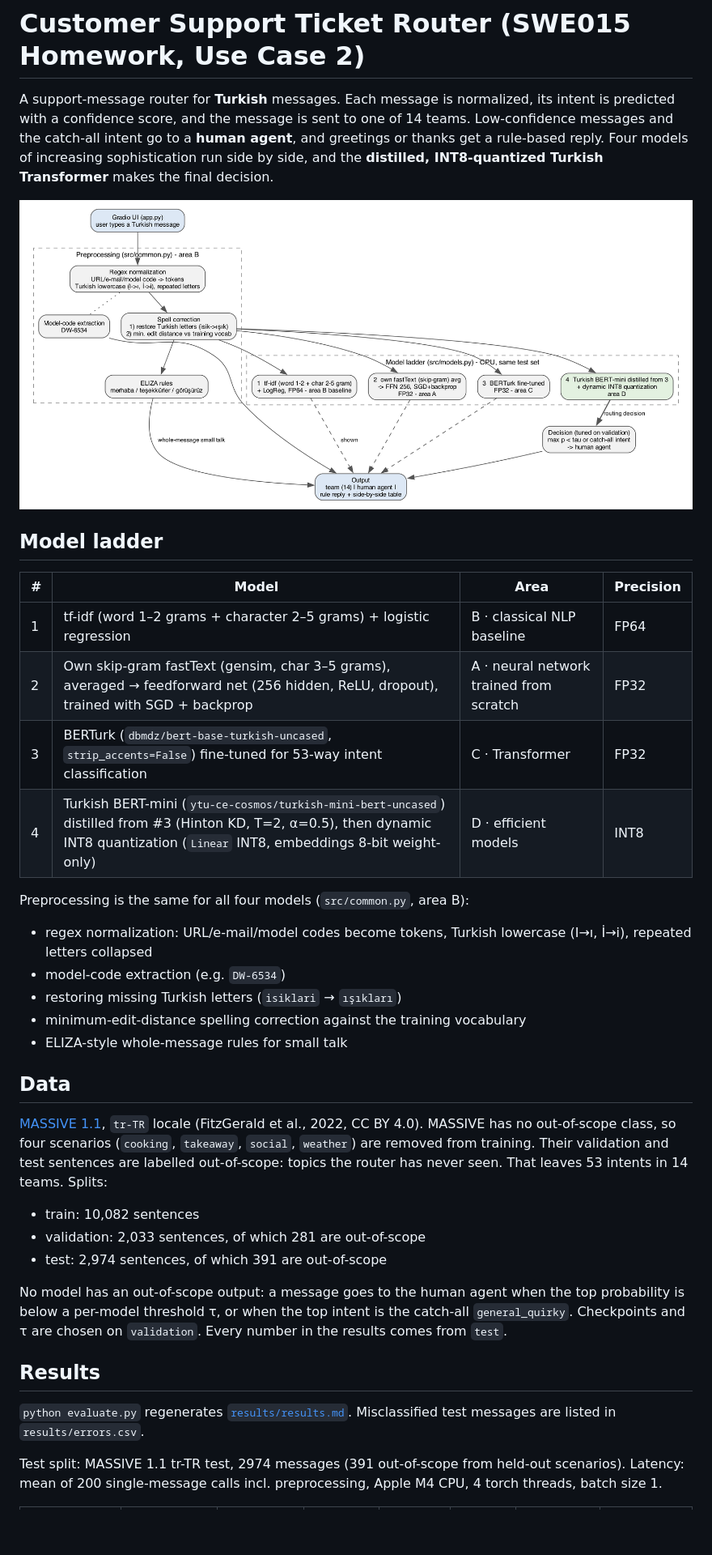
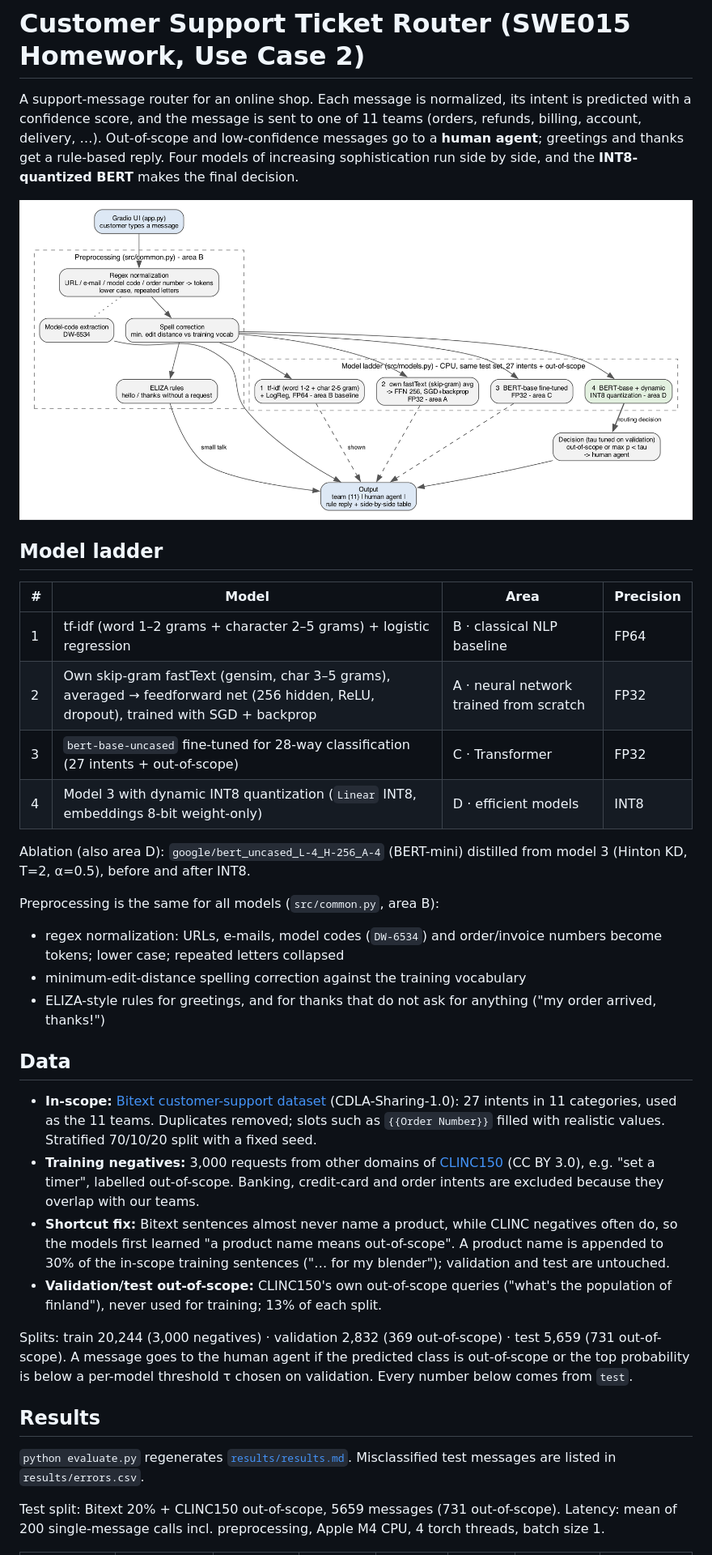
Before and after one commit to rkfirat/swe015-ticket-router, a Markdown page: README.md, the part around one of its changes. Shown at 81% size. Rendered like a GitHub page; pictures changed too: docs/architecture.png; blank space fills up the shorter version.

```diff
--- a/README.md
+++ b/README.md
@@ -1,6 +1,6 @@
 # Customer Support Ticket Router (SWE015 Homework, Use Case 2)
 
-A support-message router for **Turkish** messages. Each message is normalized, its intent is predicted with a confidence score, and the message is sent to one of 14 teams. Low-confidence messages and the catch-all intent go to a **human agent**, and greetings or thanks get a rule-based reply. Four models of increasing sophistication run side by side, and the **distilled, INT8-quantized Turkish Transformer** makes the final decision.
+A support-message router for an online shop. Each message is normalized, its intent is predicted with a confidence score, and the message is sent to one of 11 teams (orders, refunds, billing, account, delivery, …). Out-of-scope and low-confidence messages go to a **human agent**; greetings and thanks get a rule-based reply. Four models of increasing sophistication run side by side, and the **INT8-quantized BERT** makes the final decision.
 
 ![architecture](docs/architecture.png)
 
@@ -10,28 +10,28 @@ A support-message router for **Turkish** messages. Each message is normalized, i
 |---|---|---|---|
 | 1 | tf-idf (word 1–2 grams + character 2–5 grams) + logistic regression | B · classical NLP baseline | FP64 |
 | 2 | Own skip-gram fastText (gensim, char 3–5 grams), averaged → feedforward net (256 hidden, ReLU, dropout), trained with SGD + backprop | A · neural network trained from scratch | FP32 |
-| 3 | BERTurk (`dbmdz/bert-base-turkish-uncased`, `strip_accents=False`) fine-tuned for 53-way intent classification | C · Transformer | FP32 |
-| 4 | Turkish BERT-mini (`ytu-ce-cosmos/turkish-mini-bert-uncased`) distilled from #3 (Hinton KD, T=2, α=0.5), then dynamic INT8 quantization (`Linear` INT8, embeddings 8-bit weight-only) | D · efficient models | INT8 |
+| 3 | `bert-base-uncased` fine-tuned for 28-way classification (27 intents + out-of-scope) | C · Transformer | FP32 |
+| 4 | Model 3 with dynamic INT8 quantization (`Linear` INT8, embeddings 8-bit weight-only) | D · efficient models | INT8 |
 
-Preprocessing is the same for all four models (`src/common.py`, area B):
-- regex normalization: URL/e-mail/model codes become tokens, Turkish lowercase (I→ı, İ→i), repeated letters collapsed
-- model-code extraction (e.g. `DW-6534`)
-- restoring missing Turkish letters (`isiklari` → `ışıkları`)
+Ablation (also area D): `google/bert_uncased_L-4_H-256_A-4` (BERT-mini) distilled from model 3 (Hinton KD, T=2, α=0.5), before and after INT8.
+
+Preprocessing is the same for all models (`src/common.py`, area B):
+- regex normalization: URLs, e-mails, model codes (`DW-6534`) and order/invoice numbers become tokens; lower case; repeated letters collapsed
 - minimum-edit-distance spelling correction against the training vocabulary
-- ELIZA-style whole-message rules for small talk
+- ELIZA-style rules for greetings, and for thanks that do not ask for anything ("my order arrived, thanks!")
 
 ## Data
 
-[MASSIVE 1.1](https://huggingface.co/datasets/AmazonScience/massive), `tr-TR` locale (FitzGerald et al., 2022, CC BY 4.0). MASSIVE has no out-of-scope class, so four scenarios (`cooking`, `takeaway`, `social`, `weather`) are removed from training. Their validation and test sentences are labelled out-of-scope: topics the router has never seen. That leaves 53 intents in 14 teams. Splits:
-- train: 10,082 sentences
-- validation: 2,033 sentences, of which 281 are out-of-scope
-- test: 2,974 sentences, of which 391 are out-of-scope
+- **In-scope:** [Bitext customer-support dataset](https://huggingface.co/datasets/bitext/Bitext-customer-support-llm-chatbot-training-dataset) (CDLA-Sharing-1.0): 27 intents in 11 categories, used as the 11 teams. Duplicates removed; slots such as `{{Order Number}}` filled with realistic values. Stratified 70/10/20 split with a fixed seed.
+- **Training negatives:** 3,000 requests from other domains of [CLINC150](https://huggingface.co/datasets/clinc/clinc_oos) (CC BY 3.0), e.g. "set a timer", labelled out-of-scope. Banking, credit-card and order intents are excluded because they overlap with our teams.
+- **Shortcut fix:** Bitext sentences almost never name a product, while CLINC negatives often do, so the models first learned "a product name means out-of-scope". A product name is appended to 30% of the in-scope training sentences ("… for my blender"); validation and test are untouched.
+- **Validation/test out-of-scope:** CLINC150's own out-of-scope queries ("what's the population of finland"), never used for training; 13% of each split.
 
-No model has an out-of-scope output: a message goes to the human agent when the top probability is below a per-model threshold τ, or when the top intent is the catch-all `general_quirky`. Checkpoints and τ are chosen on `validation`. Every number in the results comes from `test`.
+Splits: train 20,244 (3,000 negatives) · validation 2,832 (369 out-of-scope) · test 5,659 (731 out-of-scope). A message goes to the human agent if the predicted class is out-of-scope or the top probability is below a per-model threshold τ chosen on validation. Every number below comes from `test`.
 
 ## Results
 
 `python evaluate.py` regenerates [`results/results.md`](results/results.md). Misclassified test messages are listed in `results/errors.csv`.
 
-Test split: MASSIVE 1.1 tr-TR test, 2974 messages (391 out-of-scope from held-out scenarios). Latency: mean of 200 single-message calls incl. preprocessing, Apple M4 CPU, 4 torch threads, batch size 1.
+Test split: Bitext 20% + CLINC150 out-of-scope, 5659 messages (731 out-of-scope). Latency: mean of 200 single-message calls incl. preprocessing, Apple M4 CPU, 4 torch threads, batch size 1.
 
```
Also changed, not shown: other parts of README.md (+17 -16 lines), results/results.md (+9 -9 lines), 12 other files.
